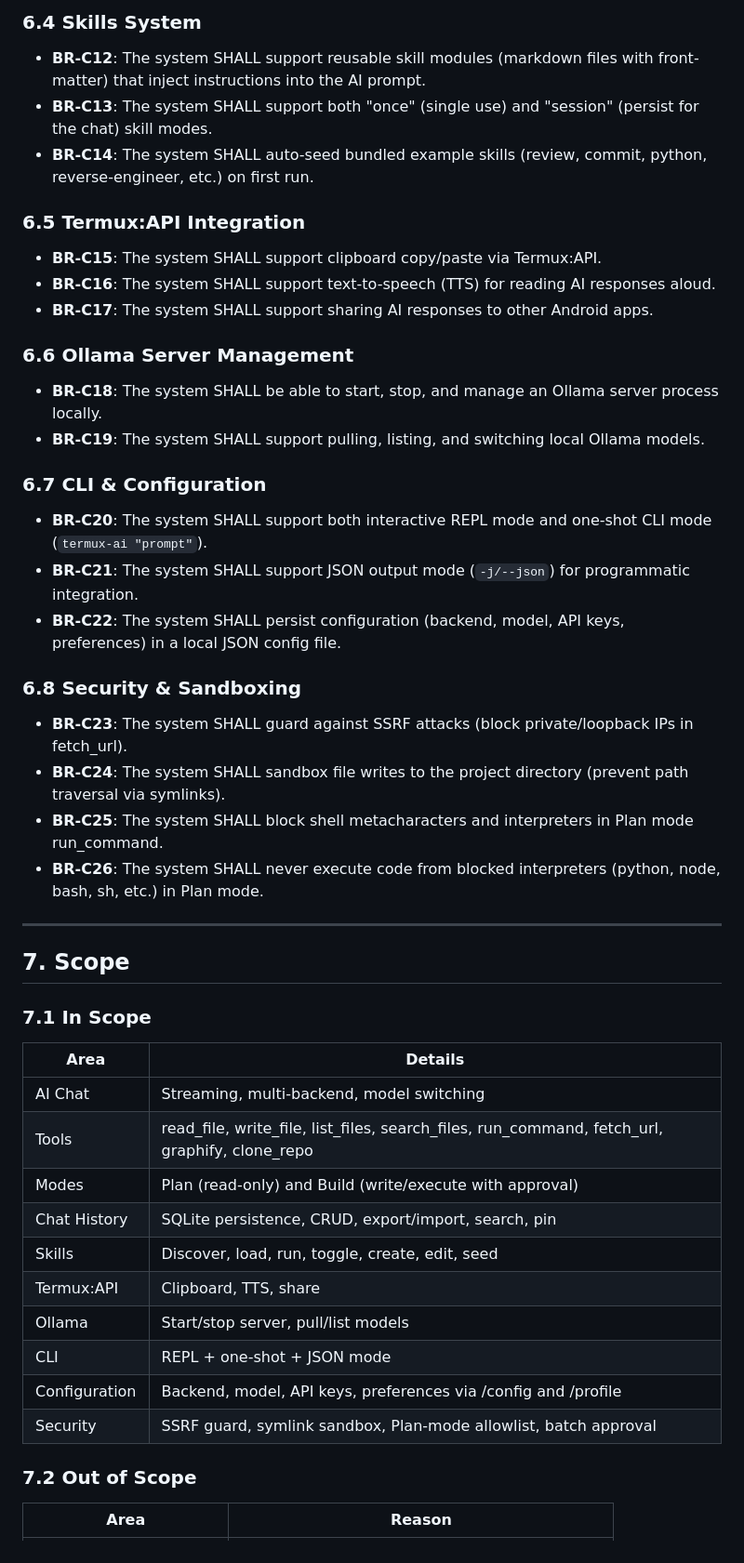
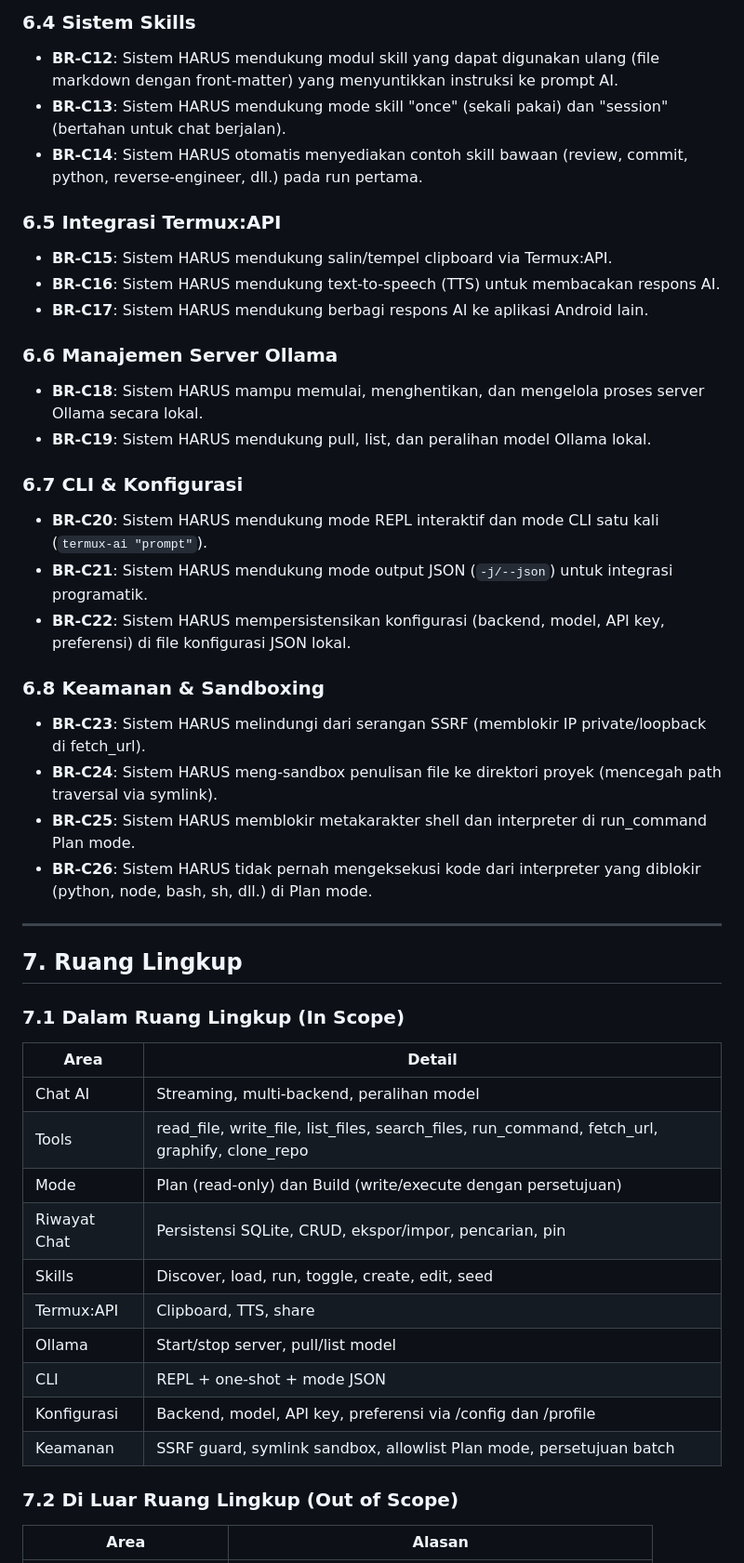
Before and after one commit to kabarbaik-xyz/termux-ai, a Markdown page: docs/01-BRD.md, the part around one of its changes. Shown at 93% size. GitHub-like rendering.

```diff
--- a/docs/01-BRD.md
+++ b/docs/01-BRD.md
@@ -95,49 +96,49 @@ Developers who work on Android devices (phones, tablets, Chromebooks) lack a cap
 
-### 6.4 Skills System
-- **BR-C12**: The system SHALL support reusable skill modules (markdown files with front-matter) that inject instructions into the AI prompt.
-- **BR-C13**: The system SHALL support both "once" (single use) and "session" (persist for the chat) skill modes.
-- **BR-C14**: The system SHALL auto-seed bundled example skills (review, commit, python, reverse-engineer, etc.) on first run.
+### 6.4 Sistem Skills
+- **BR-C12**: Sistem HARUS mendukung modul skill yang dapat digunakan ulang (file markdown dengan front-matter) yang menyuntikkan instruksi ke prompt AI.
+- **BR-C13**: Sistem HARUS mendukung mode skill "once" (sekali pakai) dan "session" (bertahan untuk chat berjalan).
+- **BR-C14**: Sistem HARUS otomatis menyediakan contoh skill bawaan (review, commit, python, reverse-engineer, dll.) pada run pertama.
 
-### 6.5 Termux:API Integration
-- **BR-C15**: The system SHALL support clipboard copy/paste via Termux:API.
-- **BR-C16**: The system SHALL support text-to-speech (TTS) for reading AI responses aloud.
-- **BR-C17**: The system SHALL support sharing AI responses to other Android apps.
+### 6.5 Integrasi Termux:API
+- **BR-C15**: Sistem HARUS mendukung salin/tempel clipboard via Termux:API.
+- **BR-C16**: Sistem HARUS mendukung text-to-speech (TTS) untuk membacakan respons AI.
+- **BR-C17**: Sistem HARUS mendukung berbagi respons AI ke aplikasi Android lain.
 
-### 6.6 Ollama Server Management
-- **BR-C18**: The system SHALL be able to start, stop, and manage an Ollama server process locally.
-- **BR-C19**: The system SHALL support pulling, listing, and switching local Ollama models.
+### 6.6 Manajemen Server Ollama
+- **BR-C18**: Sistem HARUS mampu memulai, menghentikan, dan mengelola proses server Ollama secara lokal.
+- **BR-C19**: Sistem HARUS mendukung pull, list, dan peralihan model Ollama lokal.
 
-### 6.7 CLI & Configuration
-- **BR-C20**: The system SHALL support both interactive REPL mode and one-shot CLI mode (`termux-ai "prompt"`).
-- **BR-C21**: The system SHALL support JSON output mode (`-j/--json`) for programmatic integration.
-- **BR-C22**: The system SHALL persist configuration (backend, model, API keys, preferences) in a local JSON config file.
+### 6.7 CLI & Konfigurasi
+- **BR-C20**: Sistem HARUS mendukung mode REPL interaktif dan mode CLI satu kali (`termux-ai "prompt"`).
+- **BR-C21**: Sistem HARUS mendukung mode output JSON (`-j/--json`) untuk integrasi programatik.
+- **BR-C22**: Sistem HARUS mempersistensikan konfigurasi (backend, model, API key, preferensi) di file konfigurasi JSON lokal.
 
-### 6.8 Security & Sandboxing
-- **BR-C23**: The system SHALL guard against SSRF attacks (block private/loopback IPs in fetch_url).
-- **BR-C24**: The system SHALL sandbox file writes to the project directory (prevent path traversal via symlinks).
-- **BR-C25**: The system SHALL block shell metacharacters and interpreters in Plan mode run_command.
-- **BR-C26**: The system SHALL never execute code from blocked interpreters (python, node, bash, sh, etc.) in Plan mode.
+### 6.8 Keamanan & Sandboxing
+- **BR-C23**: Sistem HARUS melindungi dari serangan SSRF (memblokir IP private/loopback di fetch_url).
+- **BR-C24**: Sistem HARUS meng-sandbox penulisan file ke direktori proyek (mencegah path traversal via symlink).
+- **BR-C25**: Sistem HARUS memblokir metakarakter shell dan interpreter di run_command Plan mode.
+- **BR-C26**: Sistem HARUS tidak pernah mengeksekusi kode dari interpreter yang diblokir (python, node, bash, sh, dll.) di Plan mode.
 
 ---
 
-## 7. Scope
+## 7. Ruang Lingkup
 
-### 7.1 In Scope
+### 7.1 Dalam Ruang Lingkup (In Scope)
 
-| Area | Details |
-|------|---------|
-| AI Chat | Streaming, multi-backend, model switching |
+| Area | Detail |
+|------|--------|
+| Chat AI | Streaming, multi-backend, peralihan model |
 | Tools | read_file, write_file, list_files, search_files, run_command, fetch_url, graphify, clone_repo |
-| Modes | Plan (read-only) and Build (write/execute with approval) |
-| Chat History | SQLite persistence, CRUD, export/import, search, pin |
+| Mode | Plan (read-only) dan Build (write/execute dengan persetujuan) |
+| Riwayat Chat | Persistensi SQLite, CRUD, ekspor/impor, pencarian, pin |
 | Skills | Discover, load, run, toggle, create, edit, seed |
 | Termux:API | Clipboard, TTS, share |
-| Ollama | Start/stop server, pull/list models |
-| CLI | REPL + one-shot + JSON mode |
-| Configuration | Backend, model, API keys, preferences via /config and /profile |
-| Security | SSRF guard, symlink sandbox, Plan-mode allowlist, batch approval |
+| Ollama | Start/stop server, pull/list model |
+| CLI | REPL + one-shot + mode JSON |
+| Konfigurasi | Backend, model, API key, preferensi via /config dan /profile |
+| Keamanan | SSRF guard, symlink sandbox, allowlist Plan mode, persetujuan batch |
 
-### 7.2 Out of Scope
+### 7.2 Di Luar Ruang Lingkup (Out of Scope)
 
-| Area | Reason |
+| Area | Alasan |
 |------|--------|
```
Also changed, not shown: other parts of docs/01-BRD.md (+139 -138 lines).
